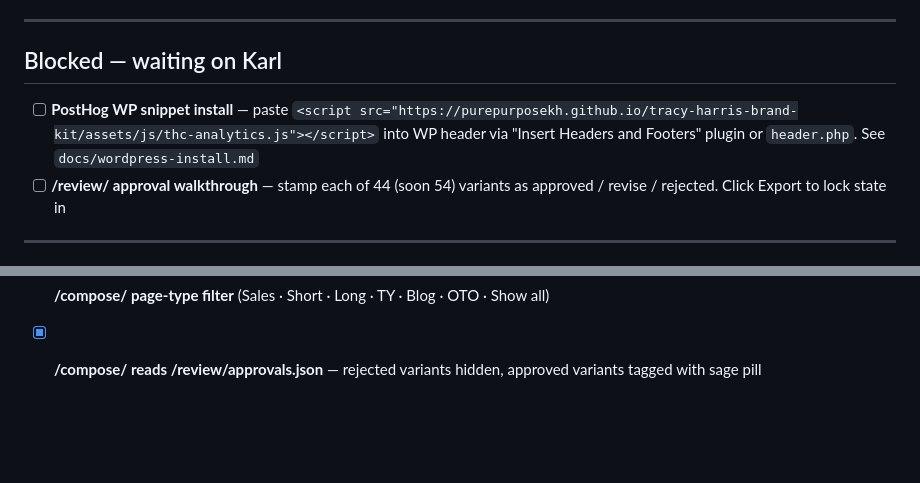
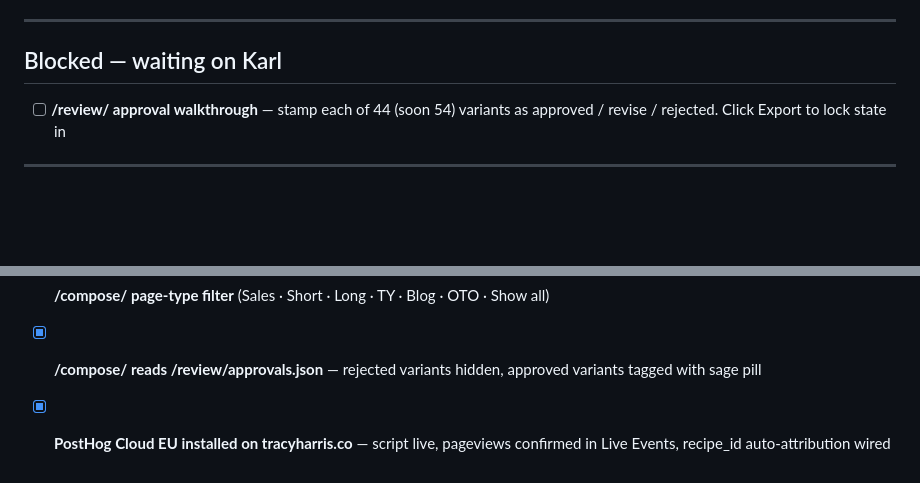
Before and after one commit to purepurposekh/tracy-harris-brand-kit, a Markdown page: docs/backlog.md, 2 parts joined by grey strips. Drawn GitHub-style; blank space fills up the shorter version.

Commit message:
docs: PostHog install confirmed live — moved to Done

```diff
--- a/docs/backlog.md
+++ b/docs/backlog.md
@@ -66,7 +66,6 @@ From the audit, flagged as variants worth adding to existing families:
 
 ## Blocked — waiting on Karl
 
-- [ ] **PostHog WP snippet install** — paste `<script src="https://purepurposekh.github.io/tracy-harris-brand-kit/assets/js/thc-analytics.js"></script>` into WP header via "Insert Headers and Footers" plugin or `header.php`. See `docs/wordpress-install.md`
 - [ ] **/review/ approval walkthrough** — stamp each of 44 (soon 54) variants as approved / revise / rejected. Click Export to lock state in
 
 ---
@@ -90,3 +89,4 @@ From the audit, flagged as variants worth adding to existing families:
 - [x] **Phase 1 (6 new components shipped)**: `hero/results`, `hero/oto`, `offer-stack`, `guarantee`, `next-steps`, `soft-upsell` — unlocks TY/Results and OTO page types end-to-end
 - [x] **/compose/ page-type filter** (Sales · Short · Long · TY · Blog · OTO · Show all)
 - [x] **/compose/ reads /review/approvals.json** — rejected variants hidden, approved variants tagged with sage pill
+- [x] **PostHog Cloud EU installed on tracyharris.co** — script live, pageviews confirmed in Live Events, recipe_id auto-attribution wired
```
